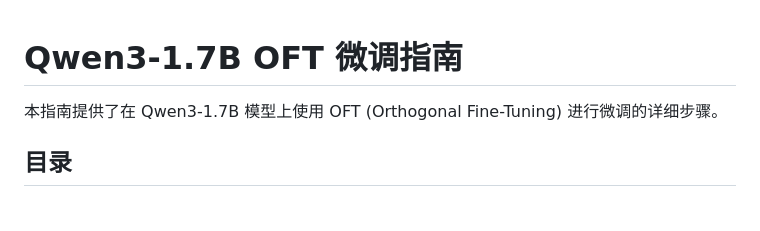
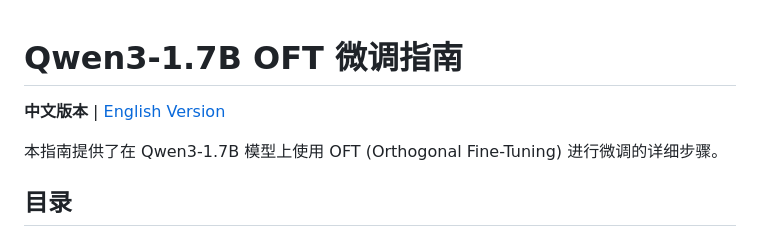
Before and after one commit to LaberBris/AIST5030-OFT-miniProject, a Markdown page: README_CN.md, the part around the change. Drawn GitHub-style; blank space fills up the shorter version.

```diff
--- a/README_CN.md
+++ b/README_CN.md
@@ -1,4 +1,6 @@
 # Qwen3-1.7B OFT 微调指南
+
+**中文版本** | [English Version](README.md)
 
 本指南提供了在 Qwen3-1.7B 模型上使用 OFT (Orthogonal Fine-Tuning) 进行微调的详细步骤。
 
```
Also changed, not shown: README.md (+2 -0 lines).
